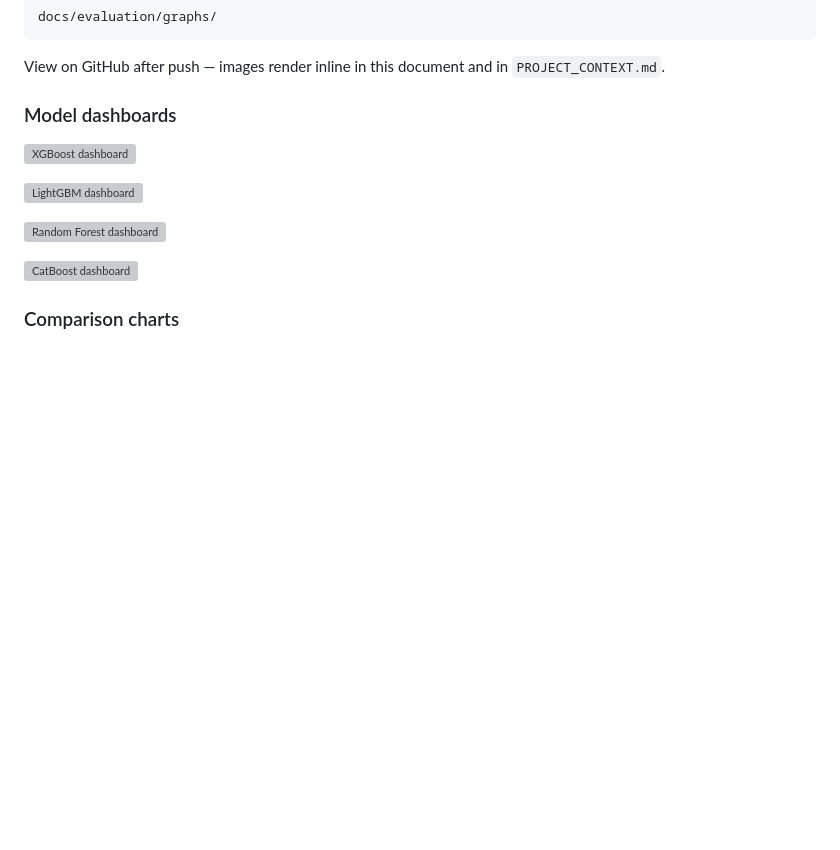
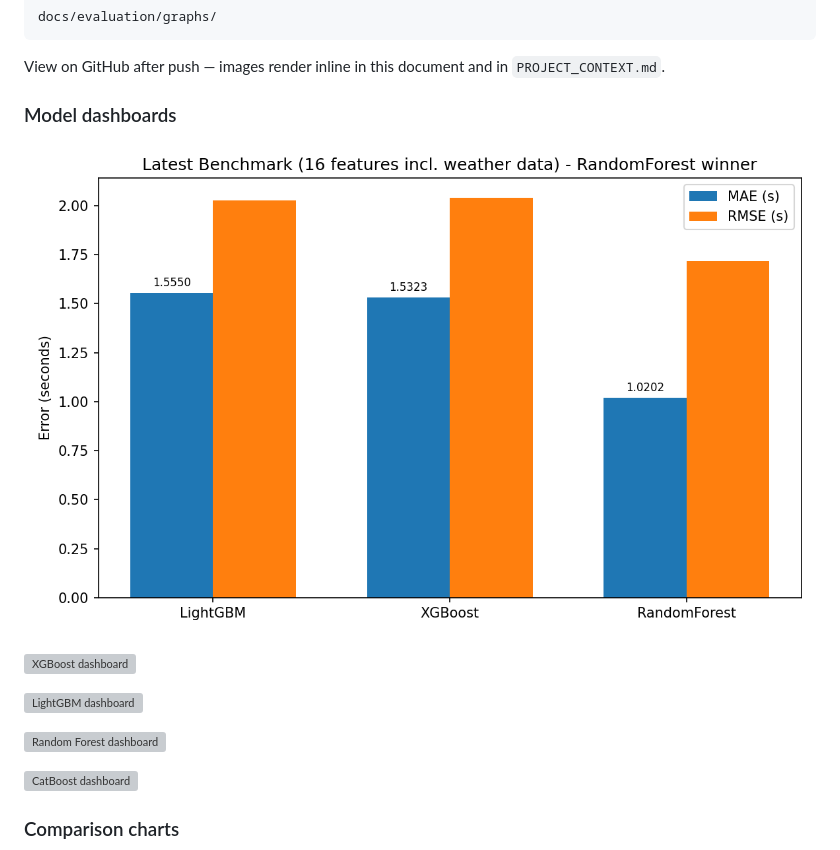
Before and after one commit to szy-cmd/stratbot, a Markdown page: docs/TESTING.md, the part around the change. Drawn GitHub-style; blank space fills up the shorter version; grey boxes are pictures that could not be loaded.

Commit message:
Include the most recent benchmark graph in TESTING.md gallery (generated from latest weather-inclusive 16-feature retrain)

```diff
--- a/docs/TESTING.md
+++ b/docs/TESTING.md
@@ -114,6 +114,8 @@ View on GitHub after push — images render inline in this document and in `PROJ
 
 ### Model dashboards
 
+![Latest benchmark (16 features incl. weather data - current RF production winner)](evaluation/graphs/latest_weather_included_benchmark.png)
+
 ![XGBoost dashboard](evaluation/graphs/xgboost_master_dashboard.png)
 
 ![LightGBM dashboard](evaluation/graphs/lgbm_blue_dashboard.png)
```
